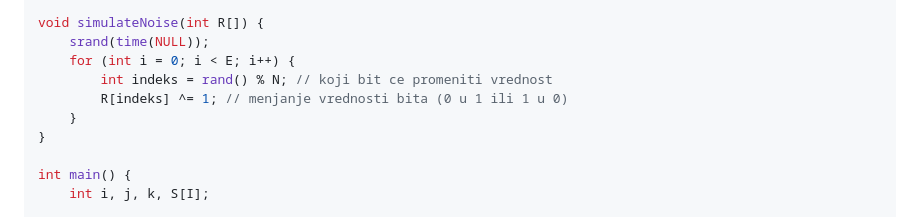
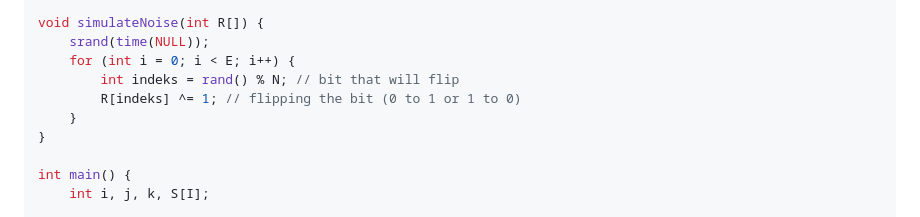
Before and after one commit to ckoveli/ckoveli.github.io, a Markdown page: blog/posts/hamming-code-encoding-decoding-c-program.md, the part around the change. Rendered like a GitHub page.

Commit message:
Fix comment translation

```diff
--- a/blog/posts/hamming-code-encoding-decoding-c-program.md
+++ b/blog/posts/hamming-code-encoding-decoding-c-program.md
@@ -90,8 +90,8 @@ void decode(int R[], int message[]) {
 void simulateNoise(int R[]) {
     srand(time(NULL));
     for (int i = 0; i < E; i++) {
-        int indeks = rand() % N; // koji bit ce promeniti vrednost
-        R[indeks] ^= 1; // menjanje vrednosti bita (0 u 1 ili 1 u 0)
+        int indeks = rand() % N; // bit that will flip
+        R[indeks] ^= 1; // flipping the bit (0 to 1 or 1 to 0)
     }
 }
 
```
